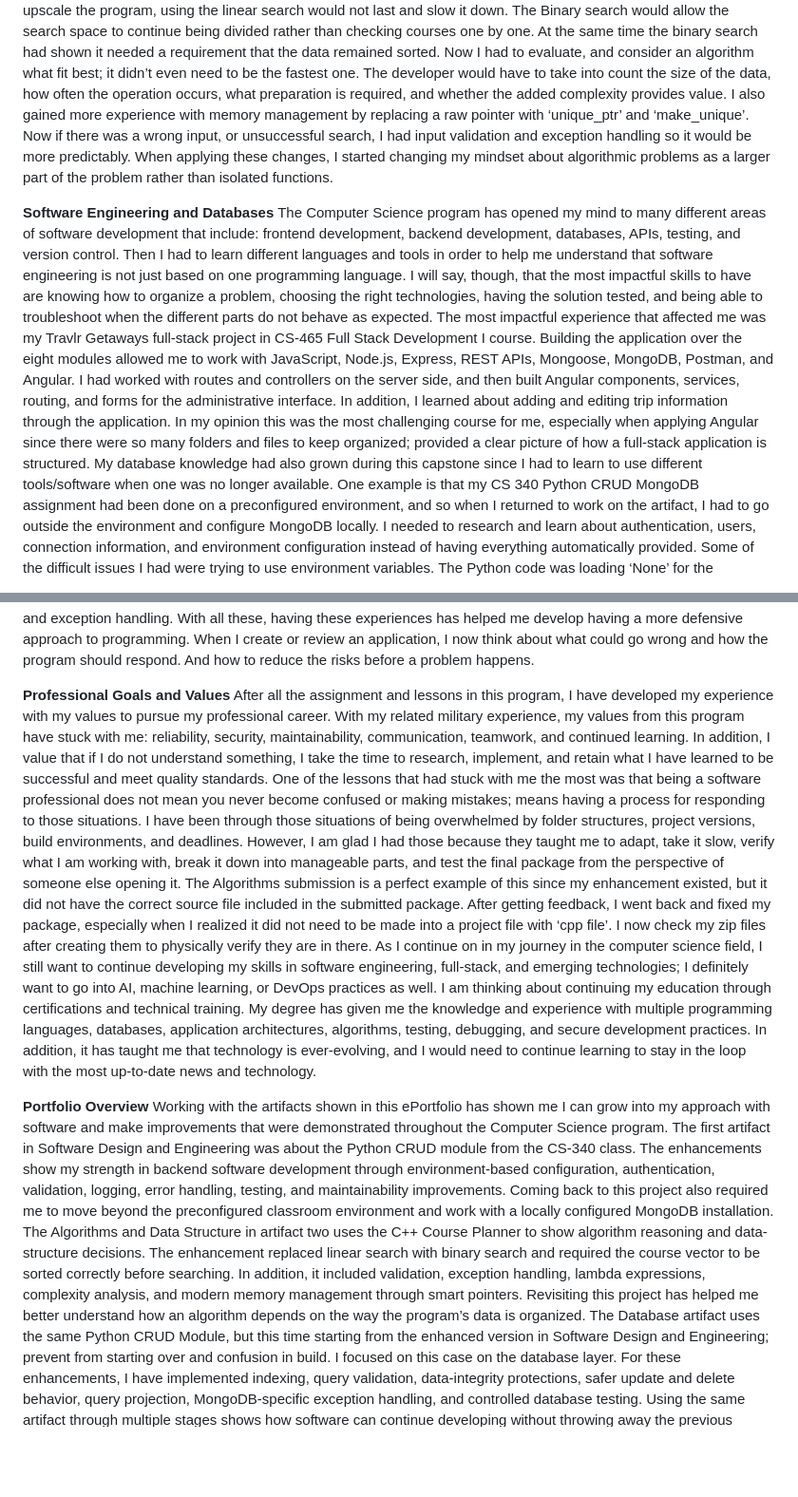
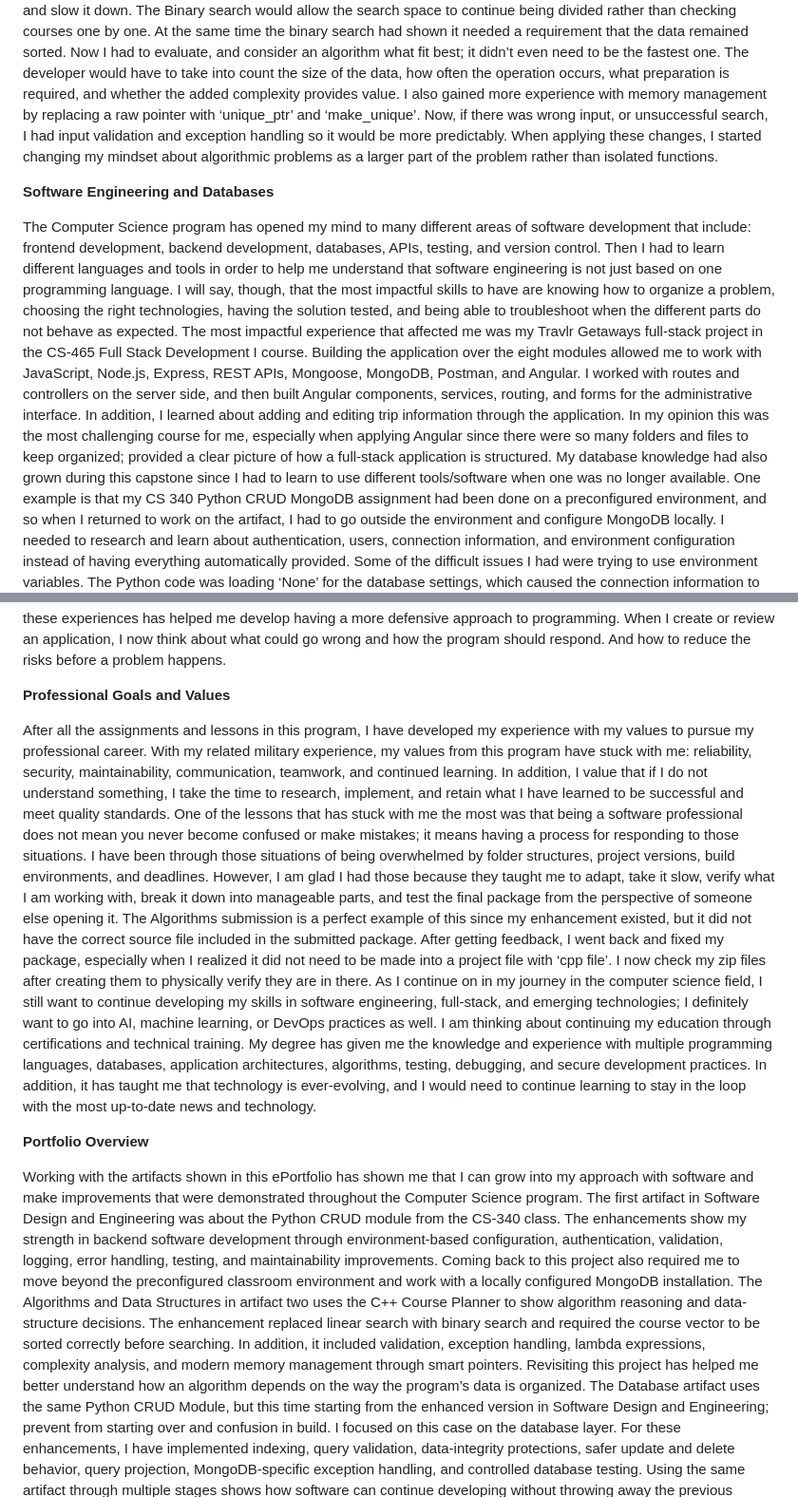
Before and after one commit to fentonN96/fentonN96.github.io, a Markdown page: professional-self-assessment.md, 2 parts joined by grey strips. Shown at 95% size. Rendered like a GitHub page; blank space fills up the shorter version.

Commit message:
Revise professional self-assessment for clarity and detail
Refined the professional self-assessment to enhance clarity and organization. Improved sections on collaboration, communication, algorithms, software engineering, security, and professional goals.

```diff
--- a/professional-self-assessment.md
+++ b/professional-self-assessment.md
@@ -17,11 +19,12 @@ I have definitely learned a lot along the way using algorithms and data structur
 When I was working with the C++ Course Planner project, it helped me understand more of that concept. In my original version, the course information was stored inside a vector, and I used linear search. The problem was that when the user search for that course, the search method would check courses one by one till the course found; not ideal if we are trying to save the runtime and be more efficient. So, in my capstone enhancement to improve the methods, I replace the linear search with binary search which would move the search from O(n) behavior toward O (log n). And then another problem occurred where I couldn’t just replace one search function with another – the binary search depends on sorted data.
 Due to that requirement, I also had to sort the course vector by course number and even used a lambda comparator to support the sorting; then used the sorted data with the binary-search function. Now, before this enhancement, I had thought of sorting and searching as more of separate ideas. Doing the C++ Course Planner has helped me understand that depending how the data is organized can actually determine which algorithms can be a proper fit for it.
 This has also helped me understand that depending on how it's designed can come with its trade-offs. The C++ Course Planner has a small number of courses and using a linear search would not affect its return results as much. Although if we wanted to upscale the program, using the linear search would not last and slow it down. The Binary search would allow the search space to continue being divided rather than checking courses one by one. At the same time the binary search had shown it needed a requirement that the data remained sorted. Now I had to evaluate, and consider an algorithm what fit best; it didn’t even need to be the fastest one. The developer would have to take into count the size of the data, how often the operation occurs, what preparation is required, and whether the added complexity provides value.
-I also gained more experience with memory management by replacing a raw pointer with ‘unique_ptr’ and ‘make_unique’. Now if there was a wrong input, or unsuccessful search, I had input validation and exception handling so it would be more predictably. When applying these changes, I started changing my mindset about algorithmic problems as a larger part of the problem rather than isolated functions.
+I also gained more experience with memory management by replacing a raw pointer with ‘unique_ptr’ and ‘make_unique’. Now, if there was wrong input, or unsuccessful search, I had input validation and exception handling so it would be more predictably. When applying these changes, I started changing my mindset about algorithmic problems as a larger part of the problem rather than isolated functions.
 
 **Software Engineering and Databases**
+
 The Computer Science program has opened my mind to many different areas of software development that include: frontend development, backend development, databases, APIs, testing, and version control. Then I had to learn different languages and tools in order to help me understand that software engineering is not just based on one programming language. I will say, though, that the most impactful skills to have are knowing how to organize a problem, choosing the right technologies, having the solution tested, and being able to troubleshoot when the different parts do not behave as expected.
-The most impactful experience that affected me was my Travlr Getaways full-stack project in CS-465 Full Stack Development I course. Building the application over the eight modules allowed me to work with JavaScript, Node.js, Express, REST APIs, Mongoose, MongoDB, Postman, and Angular. I had worked with routes and controllers on the server side, and then built Angular components, services, routing, and forms for the administrative interface. In addition, I learned about adding and editing trip information through the application. In my opinion this was the most challenging course for me, especially when applying Angular since there were so many folders and files to keep organized; provided a clear picture of how a full-stack application is structured.
+The most impactful experience that affected me was my Travlr Getaways full-stack project in the CS-465 Full Stack Development I course. Building the application over the eight modules allowed me to work with JavaScript, Node.js, Express, REST APIs, Mongoose, MongoDB, Postman, and Angular. I worked with routes and controllers on the server side, and then built Angular components, services, routing, and forms for the administrative interface. In addition, I learned about adding and editing trip information through the application. In my opinion this was the most challenging course for me, especially when applying Angular since there were so many folders and files to keep organized; provided a clear picture of how a full-stack application is structured.
 My database knowledge had also grown during this capstone since I had to learn to use different tools/software when one was no longer available. One example is that my CS 340 Python CRUD MongoDB assignment had been done on a preconfigured environment, and so when I returned to work on the artifact, I had to go outside the environment and configure MongoDB locally.  I needed to research and learn about authentication, users, connection information, and environment configuration instead of having everything automatically provided.
 Some of the difficult issues I had were trying to use environment variables. The Python code was loading ‘None’ for the database settings, which caused the connection information to show as ‘mongodb://None:None@None:None’. Then I noticed that the variable names in my .env file had not matched what the Python module expected. After I had fixed those names, the values were still returning None. Finally, I discovered that Visual Studio Code was running the test from a different working directory and therefore was not locating the .env file properly.
 The troubleshooting experience has made me acknowledge that application development includes much more than the main source code. A couple of examples include configuration files, authentication, environment settings, directories, database services, and development tools that affect whether the application functions correctly.
@@ -38,15 +42,17 @@ Working with the database in this capstone has helped me define security more th
 This included a different security perspective that happened in the C++ Course Planner, where I had to replace the raw pointer with a smart pointer. This was to improve memory management and reduce dependence on manual deletion. And in order to have the program respond more predictably, I needed input validation and exception handling. With all these, having these experiences has helped me develop having a more defensive approach to programming. When I create or review an application, I now think about what could go wrong and how the program should respond. And how to reduce the risks before a problem happens.
 
 **Professional Goals and Values**
-After all the assignment and lessons in this program, I have developed my experience with my values to pursue my professional career. With my related military experience, my values from this program have stuck with me: reliability, security, maintainability, communication, teamwork, and continued learning. In addition, I value that if I do not understand something, I take the time to research, implement, and retain what I have learned to be successful and meet quality standards.
-One of the lessons that had stuck with me the most was that being a software professional does not mean you never become confused or making mistakes; means having a process for responding to those situations. I have been through those situations of being overwhelmed by folder structures, project versions, build environments, and deadlines. However, I am glad I had those because they taught me to adapt, take it slow, verify what I am working with, break it down into manageable parts, and test the final package from the perspective of someone else opening it.
+
+After all the assignments and lessons in this program, I have developed my experience with my values to pursue my professional career. With my related military experience, my values from this program have stuck with me: reliability, security, maintainability, communication, teamwork, and continued learning. In addition, I value that if I do not understand something, I take the time to research, implement, and retain what I have learned to be successful and meet quality standards.
+One of the lessons that has stuck with me the most was that being a software professional does not mean you never become confused or make mistakes; it means having a process for responding to those situations. I have been through those situations of being overwhelmed by folder structures, project versions, build environments, and deadlines. However, I am glad I had those because they taught me to adapt, take it slow, verify what I am working with, break it down into manageable parts, and test the final package from the perspective of someone else opening it.
 The Algorithms submission is a perfect example of this since my enhancement existed, but it did not have the correct source file included in the submitted package. After getting feedback, I went back and fixed my package, especially when I realized it did not need to be made into a project file with ‘cpp file’. I now check my zip files after creating them to physically verify they are in there.
 As I continue on in my journey in the computer science field, I still want to continue developing my skills in software engineering, full-stack, and emerging technologies; I definitely want to go into AI, machine learning, or DevOps practices as well. I am thinking about continuing my education through certifications and technical training. My degree has given me the knowledge and experience with multiple programming languages, databases, application architectures, algorithms, testing, debugging, and secure development practices. In addition, it has taught me that technology is ever-evolving, and I would need to continue learning to stay in the loop with the most up-to-date news and technology.
 
 **Portfolio Overview**
-Working with the artifacts shown in this ePortfolio has shown me I can grow into my approach with software and make improvements that were demonstrated throughout the Computer Science program.
+
+Working with the artifacts shown in this ePortfolio has shown me that I can grow into my approach with software and make improvements that were demonstrated throughout the Computer Science program.
 The first artifact in Software Design and Engineering was about the Python CRUD module from the CS-340 class. The enhancements show my strength in backend software development through environment-based configuration, authentication, validation, logging, error handling, testing, and maintainability improvements. Coming back to this project also required me to move beyond the preconfigured classroom environment and work with a locally configured MongoDB installation.
-The Algorithms and Data Structure in artifact two uses the C++ Course Planner to show algorithm reasoning and data-structure decisions. The enhancement replaced linear search with binary search and required the course vector to be sorted correctly before searching. In addition, it included validation, exception handling, lambda expressions, complexity analysis, and modern memory management through smart pointers. Revisiting this project has helped me better understand how an algorithm depends on the way the program’s data is organized.
+The Algorithms and Data Structures in artifact two uses the C++ Course Planner to show algorithm reasoning and data-structure decisions. The enhancement replaced linear search with binary search and required the course vector to be sorted correctly before searching. In addition, it included validation, exception handling, lambda expressions, complexity analysis, and modern memory management through smart pointers. Revisiting this project has helped me better understand how an algorithm depends on the way the program’s data is organized.
 The Database artifact uses the same Python CRUD Module, but this time starting from the enhanced version in Software Design and Engineering; prevent from starting over and confusion in build. I focused on this case on the database layer. For these enhancements, I have implemented indexing, query validation, data-integrity protections, safer update and delete behavior, query projection, MongoDB-specific exception handling, and controlled database testing. Using the same artifact through multiple stages shows how software can continue developing without throwing away the previous improvements.
 In the Computer Science program, I was able to demonstrate my skills that are based on the five outcomes from my code review enhancement artifacts, narratives, and in the Professional Self-Assessment. My portfolio shows my ability to communicate technical decisions, consider the needs of users and stakeholders, apply algorithmic principles, use modern development and database tools, and implement security throughout the development process.
 I would say the biggest difference is between where I started and my outcome now in finishing the program. Instead of asking whether the code runs, I think about the bigger picture: is the solution understandable, maintainable, efficient, secure, and organized well enough for the next developer to evaluate and continue developing. I know is still many things to learn in the computer science field, but since I now have a strong foundation and more confidence in my ability to research unfamiliar problems, learn new technologies, and continue improving as a software professional.
```
Also changed, not shown: other parts of professional-self-assessment.md (+5 -2 lines).
